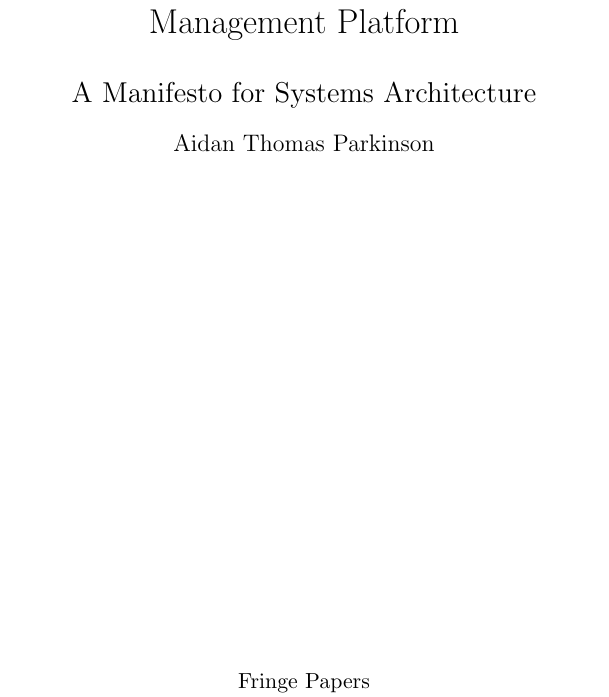
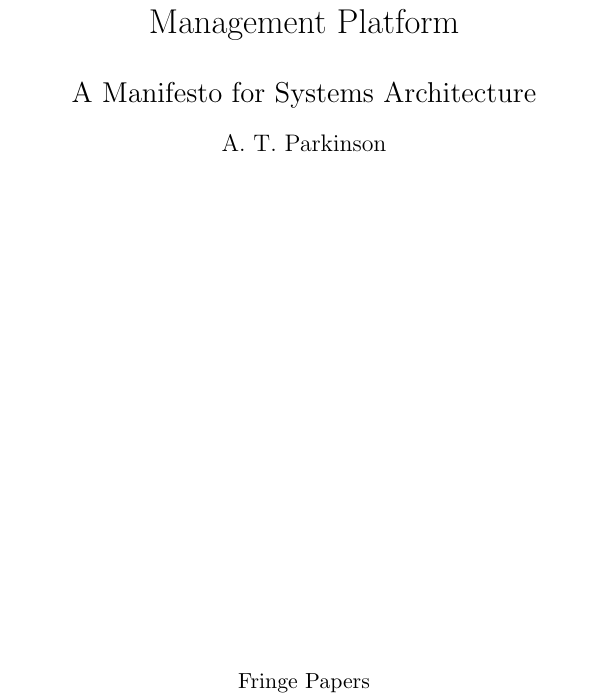
Before and after one commit to aidan-parkinson/digital-assurance, a LaTeX document (digitalAssurance.tex): part of page 2 of 49, cut so that both start at the same text. Compiled offline with pdfLaTeX.

Commit message:
A.T.Parkinson

```diff
--- a/digitalAssurance.tex
+++ b/digitalAssurance.tex
@@ -23,7 +23,7 @@
 %SetFonts
 \title{Defining Ecosystem Boundaries within a Stable, Diverse and Extensive Alarm Management Platform}
 \author{\Large A Manifesto for Systems Architecture\\
-\large Aidan Thomas Parkinson}
+\large A. T. Parkinson}
 \date{}						% Activate to display a given date or no date
 
 \begin{document}
```
